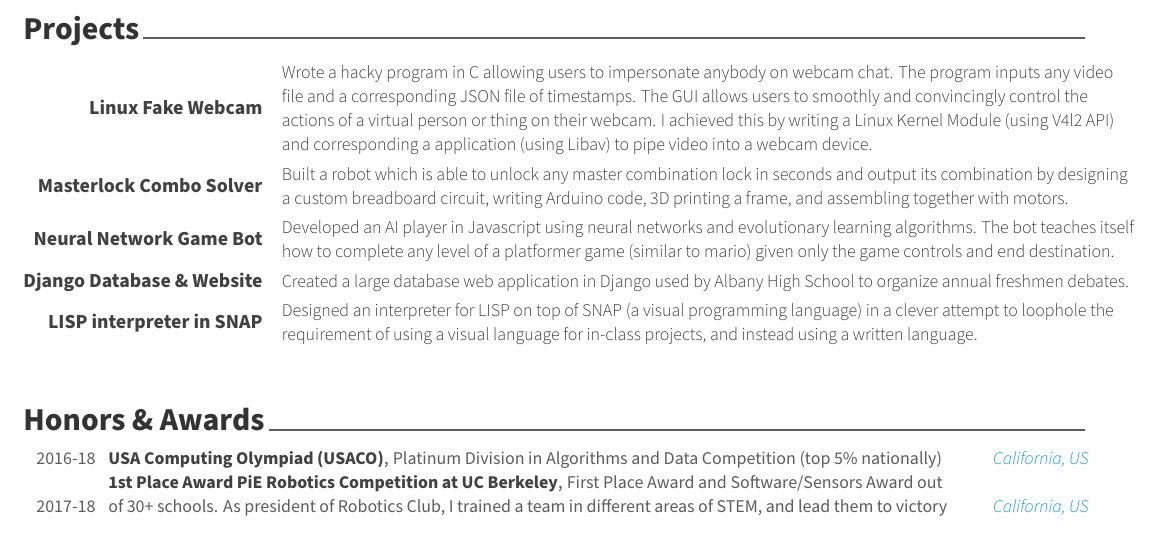
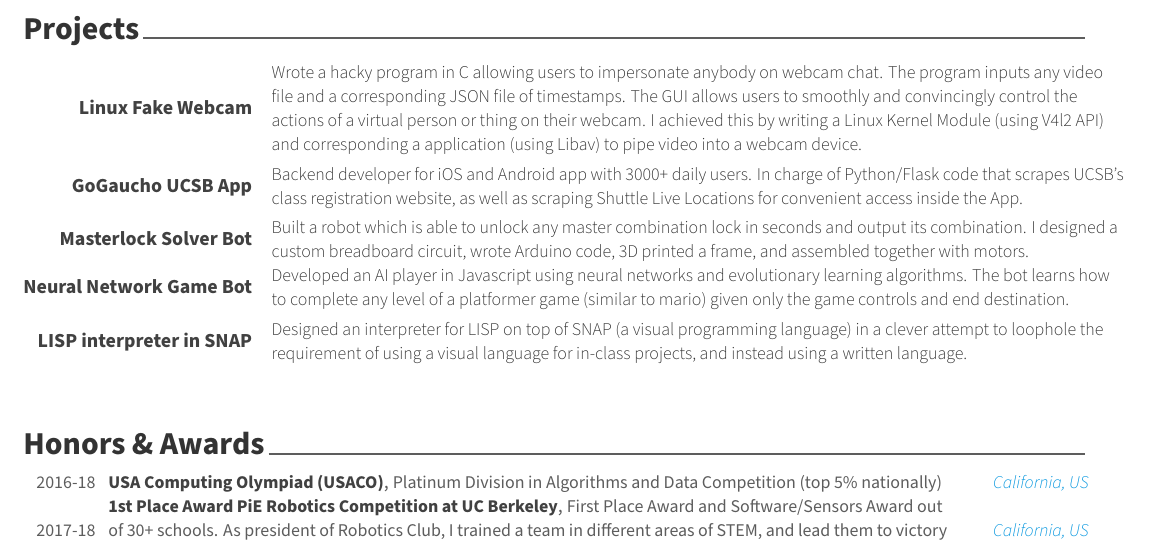
Before and after one commit to SeifIbrahim/resume, a LaTeX CV (cv.tex, which reads details/projects.tex): part of the page, cut so that both start at the same text. Compiled offline with XeLaTeX.

Commit message:
reworded projects and added GoGaucho

```diff
--- a/details/projects.tex
+++ b/details/projects.tex
@@ -17,19 +17,19 @@
     {Wrote a hacky program in C allowing users to impersonate anybody on webcam chat. The program inputs any video file and a corresponding JSON file of timestamps. The GUI allows users to smoothly and convincingly control the actions of a virtual person or thing on their webcam. I achieved this by writing a Linux Kernel Module (using V4l2 API) and corresponding a application (using Libav) to pipe video into a webcam device.} % Skills
   \vspace{1mm}
 %---------------------------------------------------------
+  \cvskill
+    {GoGaucho UCSB App} % Category
+    {Backend developer for iOS and Android app with 3000+ daily users. In charge of Python/Flask code that scrapes UCSB's class registration website, as well as scraping Shuttle Live Locations for convenient access inside the App.} % Skills
+%---------------------------------------------------------
 \cvskill
-    {Masterlock Combo Solver} % Category
-    {Built a robot which is able to unlock any master combination lock in seconds and output its combination by designing a custom breadboard circuit, writing Arduino code, 3D printing a frame, and assembling together with motors.} % Skills
+    {Masterlock Solver Bot} % Category
+    {Built a robot which is able to unlock any master combination lock in seconds and output its combination. I designed a custom breadboard circuit, wrote Arduino code, 3D printed a frame, and assembled together with motors.} % Skills
   \vspace{1mm}
 %---------------------------------------------------------
 \cvskill
   {Neural Network Game Bot}
-  {Developed an AI player in Javascript using neural networks and evolutionary learning algorithms. The bot teaches itself how to complete any level of a platformer game (similar to mario) given only the game controls and end destination.}
+  {Developed an AI player in Javascript using neural networks and evolutionary learning algorithms. The bot learns how to complete any level of a platformer game (similar to mario) given only the game controls and end destination.}
   \vspace{1mm}
-%---------------------------------------------------------
-  \cvskill
-    {Django Database \& Website} % Category
-    {Created a large database web application in Django used by Albany High School to organize annual freshmen debates.} % Skills
 %---------------------------------------------------------
   \cvskill
     {LISP interpreter in SNAP} % Category
```
Also changed, not shown: cv.pdf, 1 other file.
